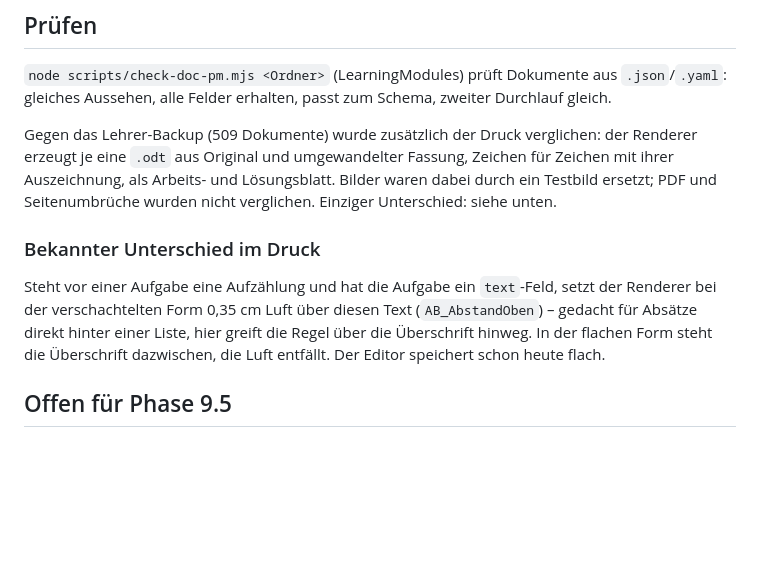
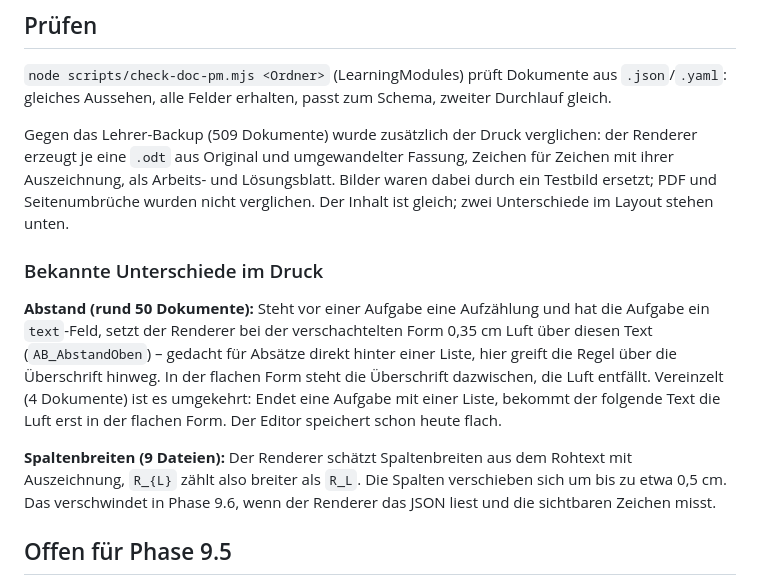
Before and after one commit to mmetzler-fes/lm-editor, a Markdown page: docs/SCHEMA.md, the part around the change. GitHub-like rendering; blank space fills up the shorter version.

Commit message:
SCHEMA.md: Unterschiede im Druck richtiggestellt (auch Spaltenbreiten)
Co-Authored-By: Claude Opus 5.5 <noreply@anthropic.com>

```diff
--- a/docs/SCHEMA.md
+++ b/docs/SCHEMA.md
@@ -110,15 +110,23 @@ Gegen das Lehrer-Backup (509 Dokumente) wurde zusätzlich der Druck verglichen:
 der Renderer erzeugt je eine `.odt` aus Original und umgewandelter Fassung,
 Zeichen für Zeichen mit ihrer Auszeichnung, als Arbeits- und Lösungsblatt.
 Bilder waren dabei durch ein Testbild ersetzt; PDF und Seitenumbrüche wurden
-nicht verglichen. Einziger Unterschied: siehe unten.
+nicht verglichen. Der Inhalt ist gleich; zwei Unterschiede im Layout stehen unten.
 
-### Bekannter Unterschied im Druck
+### Bekannte Unterschiede im Druck
 
-Steht vor einer Aufgabe eine Aufzählung und hat die Aufgabe ein `text`-Feld, setzt
-der Renderer bei der verschachtelten Form 0,35 cm Luft über diesen Text
-(`AB_AbstandOben`) – gedacht für Absätze direkt hinter einer Liste, hier greift
-die Regel über die Überschrift hinweg. In der flachen Form steht die Überschrift
-dazwischen, die Luft entfällt. Der Editor speichert schon heute flach.
+**Abstand (rund 50 Dokumente):** Steht vor einer Aufgabe eine Aufzählung und hat
+die Aufgabe ein `text`-Feld, setzt der Renderer bei der verschachtelten Form
+0,35 cm Luft über diesen Text (`AB_AbstandOben`) – gedacht für Absätze direkt
+hinter einer Liste, hier greift die Regel über die Überschrift hinweg. In der
+flachen Form steht die Überschrift dazwischen, die Luft entfällt. Vereinzelt
+(4 Dokumente) ist es umgekehrt: Endet eine Aufgabe mit einer Liste, bekommt der
+folgende Text die Luft erst in der flachen Form. Der Editor speichert schon heute
+flach.
+
+**Spaltenbreiten (9 Dateien):** Der Renderer schätzt Spaltenbreiten aus dem
+Rohtext mit Auszeichnung, `R_{L}` zählt also breiter als `R_L`. Die Spalten
+verschieben sich um bis zu etwa 0,5 cm. Das verschwindet in Phase 9.6, wenn der
+Renderer das JSON liest und die sichtbaren Zeichen misst.
 
 ## Offen für Phase 9.5
 
```
Also changed, not shown: PLAN.md (+1 -1 lines).
